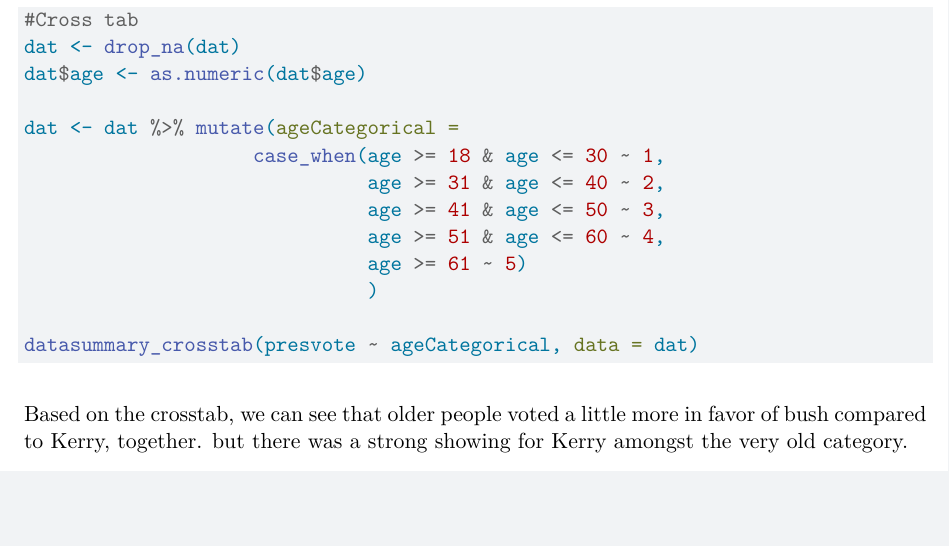
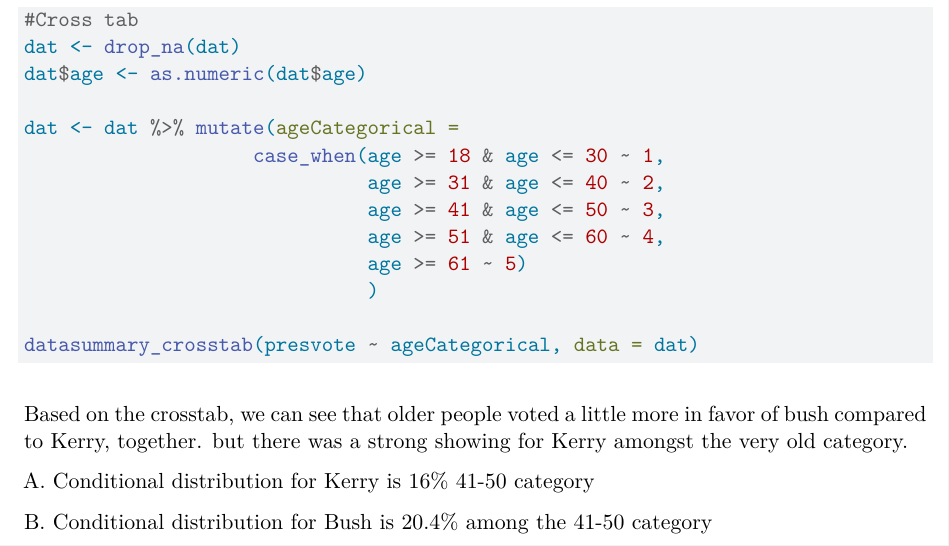
Before and after one commit to Allen-1242/GVPT622_Problems, a Quarto document (problem_set_3.qmd): part of page 5 of 5, cut so that both start at the same text, the shorter picture padded with empty space. Rendered offline with R 4.5, knitr and Pandoc in place of Quarto, then LaTeX, with nearby package versions; the code chunks are not run, so their results and figures are left out.

Commit message:
Update problem_set_3.qmd

````diff
--- a/problem_set_3.qmd
+++ b/problem_set_3.qmd
@@ -159,3 +159,7 @@ datasummary_crosstab(presvote ~ ageCategorical, data = dat)
 ```
 
 Based on the crosstab, we can see that older people voted a little more in favor of bush compared to Kerry, together. but there was a strong showing for Kerry amongst the very old category.
+
+A. Conditional distribution for Kerry is 16% 41-50 category
+
+B. Conditional distribution for Bush is 20.4% among the 41-50 category
````
